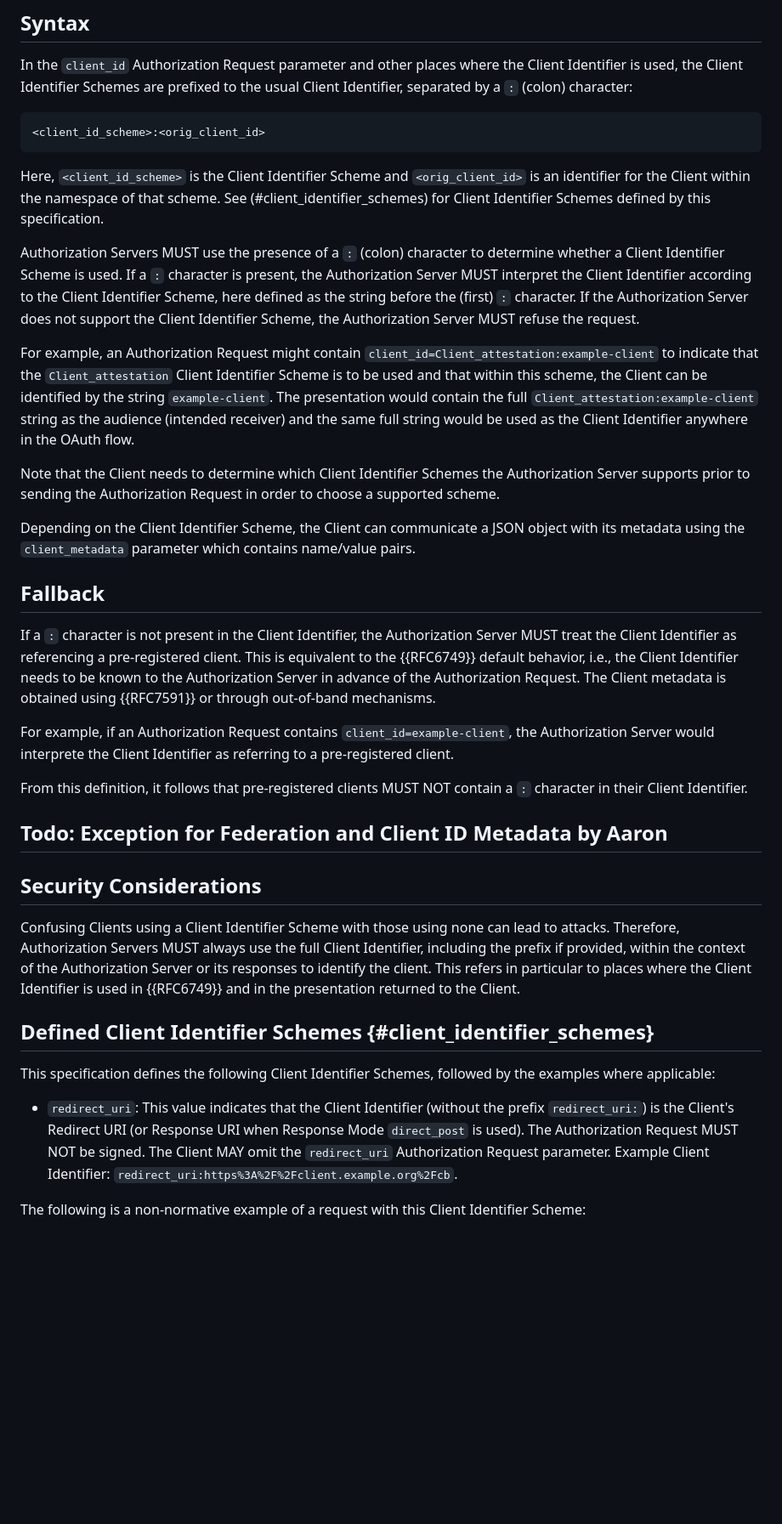
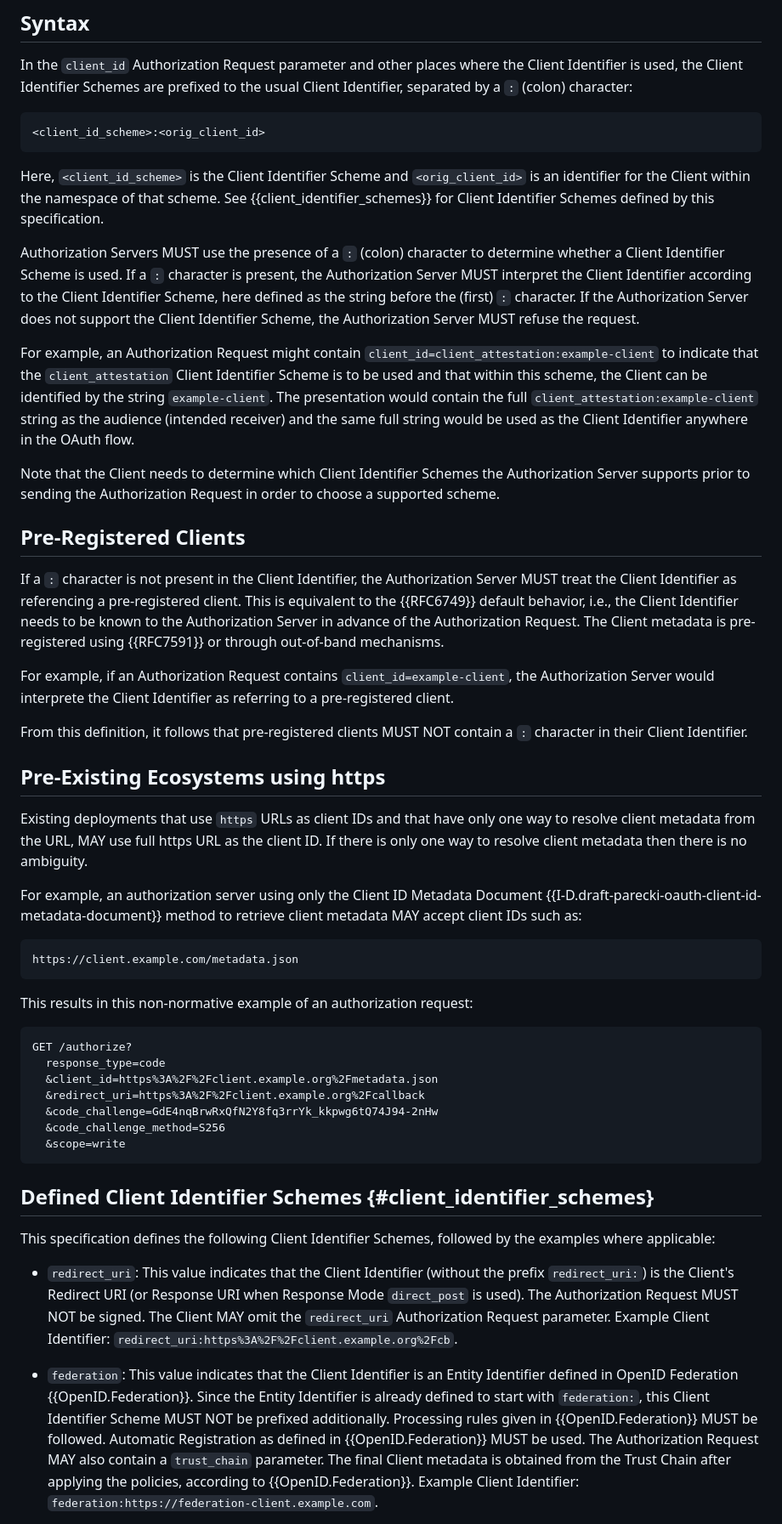
Before and after one commit to aaronpk/oauth-client-id-scheme, a Markdown page: draft-parecki-oauth-client-id-scheme.md, the part around one of its changes. Shown at 85% size. GitHub-like rendering; blank space fills up the shorter version.

```diff
--- a/draft-parecki-oauth-client-id-scheme.md
+++ b/draft-parecki-oauth-client-id-scheme.md
@@ -107,29 +109,42 @@ In the `client_id` Authorization Request parameter and other places where the Cl
 
     <client_id_scheme>:<orig_client_id>
 
-Here, `<client_id_scheme>` is the Client Identifier Scheme and `<orig_client_id>` is an identifier for the Client within the namespace of that scheme. See (#client_identifier_schemes) for Client Identifier Schemes defined by this specification.
+Here, `<client_id_scheme>` is the Client Identifier Scheme and `<orig_client_id>` is an identifier for the Client within the namespace of that scheme. See {{client_identifier_schemes}} for Client Identifier Schemes defined by this specification.
 
 Authorization Servers MUST use the presence of a `:` (colon) character to determine whether a Client Identifier Scheme is used. If a `:` character is present, the Authorization Server MUST interpret the Client Identifier according to the Client Identifier Scheme, here defined as the string before the (first) `:` character. If the Authorization Server does not support the Client Identifier Scheme, the Authorization Server MUST refuse the request.
 
-For example, an Authorization Request might contain `client_id=Client_attestation:example-client` to indicate that the `Client_attestation` Client Identifier Scheme is to be used and that within this scheme, the Client can be identified by the string `example-client`. The presentation would contain the full `Client_attestation:example-client` string as the audience (intended receiver) and the same full string would be used as the Client Identifier anywhere in the OAuth flow.
+For example, an Authorization Request might contain `client_id=client_attestation:example-client` to indicate that the `client_attestation` Client Identifier Scheme is to be used and that within this scheme, the Client can be identified by the string `example-client`. The presentation would contain the full `client_attestation:example-client` string as the audience (intended receiver) and the same full string would be used as the Client Identifier anywhere in the OAuth flow.
 
 Note that the Client needs to determine which Client Identifier Schemes the Authorization Server supports prior to sending the Authorization Request in order to choose a supported scheme.
 
-Depending on the Client Identifier Scheme, the Client can communicate a JSON object with its metadata using the `client_metadata` parameter which contains name/value pairs.
 
-## Fallback
+## Pre-Registered Clients
 
-If a `:` character is not present in the Client Identifier, the Authorization Server MUST treat the Client Identifier as referencing a pre-registered client. This is equivalent to the {{RFC6749}} default behavior, i.e., the Client Identifier needs to be known to the Authorization Server in advance of the Authorization Request. The Client metadata is obtained using {{RFC7591}} or through out-of-band mechanisms.
+If a `:` character is not present in the Client Identifier, the Authorization Server MUST treat the Client Identifier as referencing a pre-registered client. This is equivalent to the {{RFC6749}} default behavior, i.e., the Client Identifier needs to be known to the Authorization Server in advance of the Authorization Request. The Client metadata is pre-registered using {{RFC7591}} or through out-of-band mechanisms.
 
 For example, if an Authorization Request contains `client_id=example-client`, the Authorization Server would interprete the Client Identifier as referring to a pre-registered client.
 
 From this definition, it follows that pre-registered clients MUST NOT contain a `:` character in their Client Identifier.
 
-## Todo: Exception for Federation and Client ID Metadata by Aaron
 
-## Security Considerations
+## Pre-Existing Ecosystems using https
 
-Confusing Clients using a Client Identifier Scheme with those using none can lead to attacks. Therefore, Authorization Servers MUST always use the full Client Identifier, including the prefix if provided, within the context of the Authorization Server or its responses to identify the client. This refers in particular to places where the Client Identifier is used in {{RFC6749}} and in the presentation returned to the Client.
+Existing deployments that use `https` URLs as client IDs and that have only one way to resolve client metadata from the URL, MAY use full https URL as the client ID. If there is only one way to resolve client metadata then there is no ambiguity.
+
+For example, an authorization server using only the Client ID Metadata Document {{I-D.draft-parecki-oauth-client-id-metadata-document}} method to retrieve client metadata MAY accept client IDs such as:
+
+    https://client.example.com/metadata.json
+
+This results in this non-normative example of an authorization request:
+
+    GET /authorize?
+      response_type=code
+      &client_id=https%3A%2F%2Fclient.example.org%2Fmetadata.json
+      &redirect_uri=https%3A%2F%2Fclient.example.org%2Fcallback
+      &code_challenge=GdE4nqBrwRxQfN2Y8fq3rrYk_kkpwg6tQ74J94-2nHw
+      &code_challenge_method=S256
+      &scope=write
+
 
 ## Defined Client Identifier Schemes {#client_identifier_schemes}
 
@@ -137,5 +152,5 @@ This specification defines the following Client Identifier Schemes, followed by
 
 * `redirect_uri`: This value indicates that the Client Identifier (without the prefix `redirect_uri:`) is the Client's Redirect URI (or Response URI when Response Mode `direct_post` is used). The Authorization Request MUST NOT be signed. The Client MAY omit the `redirect_uri` Authorization Request parameter. Example Client Identifier: `redirect_uri:https%3A%2F%2Fclient.example.org%2Fcb`.
 
-The following is a non-normative example of a request with this Client Identifier Scheme:
+* `federation`: This value indicates that the Client Identifier is an Entity Identifier defined in OpenID Federation {{OpenID.Federation}}. Since the Entity Identifier is already defined to start with `federation:`, this Client Identifier Scheme MUST NOT be prefixed additionally. Processing rules given in {{OpenID.Federation}} MUST be followed. Automatic Registration as defined in {{OpenID.Federation}} MUST be used. The Authorization Request MAY also contain a `trust_chain` parameter. The final Client metadata is obtained from the Trust Chain after applying the policies, according to {{OpenID.Federation}}. Example Client Identifier: `federation:https://federation-client.example.com`.
 
```
Also changed, not shown: other parts of draft-parecki-oauth-client-id-scheme.md (+16 -25 lines).
